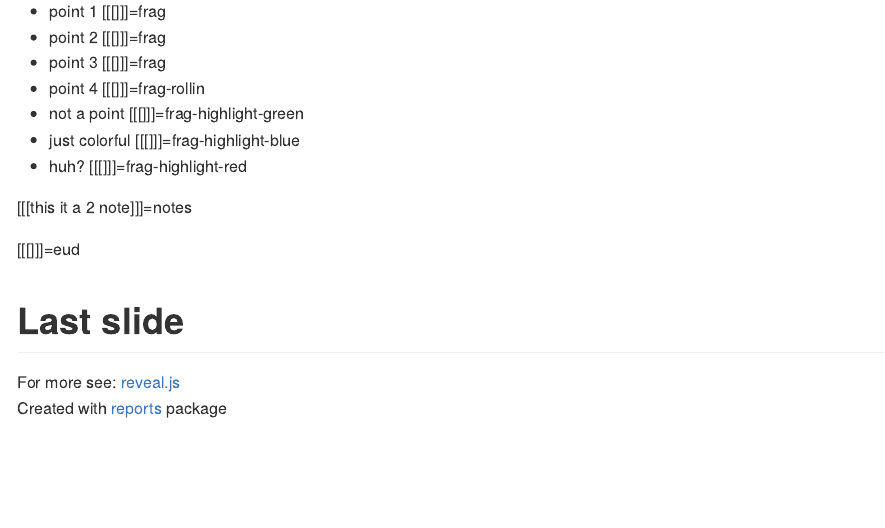
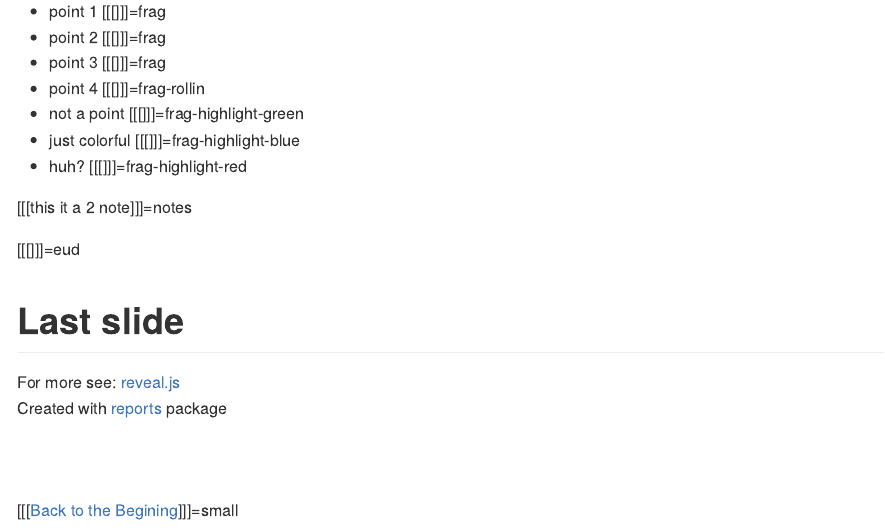
Before and after one commit to Eemaa26/reports-examples, an R Markdown document (001-reveal.js.Rmd): the page in a window 1100 px wide, from 1880 px down. The pictures show the output file 001-reveal.js.md that the author committed with the source, drawn offline in the style of GitHub.

Commit message:
updated reveal.js with slide link

```diff
--- a/001-reveal.js.Rmd
+++ b/001-reveal.js.Rmd
@@ -80,3 +80,6 @@ Change background colors
 # Last slide
 For more see: [reveal.js](http://lab.hakim.se/reveal-js/#/)
 Created with [reports](https://github.com/trinker/reports) package
+<br><br>
+<br><br>
+[[[<a href="#/0">Back to the Begining</a>]]]=small
```
Also changed, not shown: 001-reveal.js.md.
